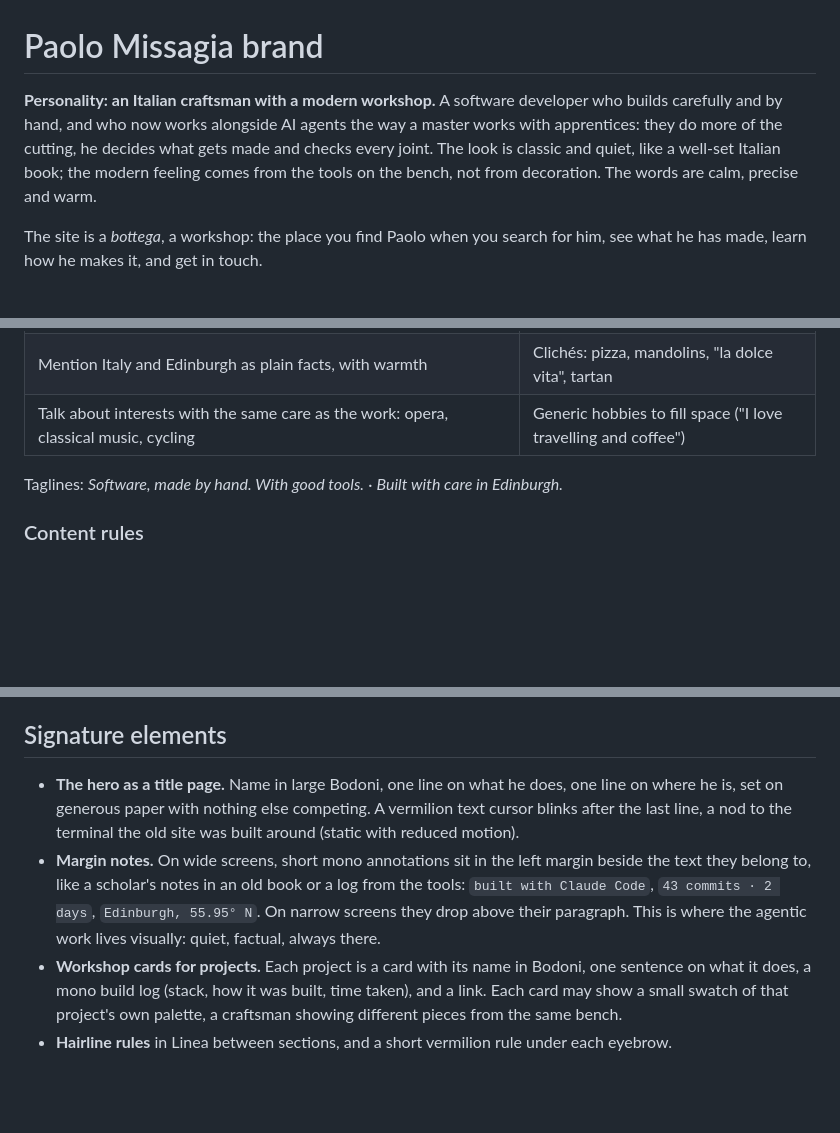
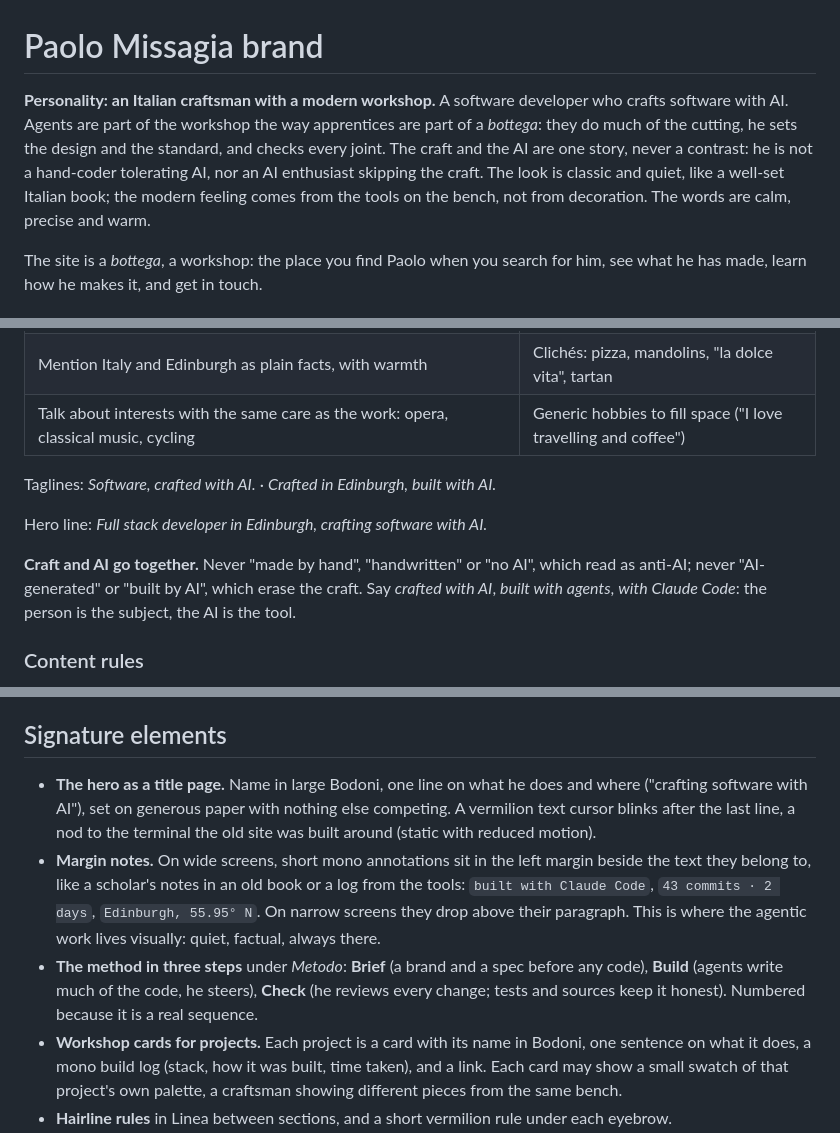
Before and after one commit to paolomissagia/portfolio, a Markdown page: BRAND.md, 3 parts joined by grey strips. Rendered like a GitHub page; blank space fills up the shorter version.

Commit message:
BRAND.md: crafted with AI, not by hand

```diff
--- a/BRAND.md
+++ b/BRAND.md
@@ -1,6 +1,6 @@
 # Paolo Missagia brand
 
-**Personality: an Italian craftsman with a modern workshop.** A software developer who builds carefully and by hand, and who now works alongside AI agents the way a master works with apprentices: they do more of the cutting, he decides what gets made and checks every joint. The look is classic and quiet, like a well-set Italian book; the modern feeling comes from the tools on the bench, not from decoration. The words are calm, precise and warm.
+**Personality: an Italian craftsman with a modern workshop.** A software developer who crafts software with AI. Agents are part of the workshop the way apprentices are part of a *bottega*: they do much of the cutting, he sets the design and the standard, and checks every joint. The craft and the AI are one story, never a contrast: he is not a hand-coder tolerating AI, nor an AI enthusiast skipping the craft. The look is classic and quiet, like a well-set Italian book; the modern feeling comes from the tools on the bench, not from decoration. The words are calm, precise and warm.
 
 The site is a *bottega*, a workshop: the place you find Paolo when you search for him, see what he has made, learn how he makes it, and get in touch.
 
@@ -26,7 +26,11 @@ First person, British English (he lives in Edinburgh), short sentences.
 | Mention Italy and Edinburgh as plain facts, with warmth | Clichés: pizza, mandolins, "la dolce vita", tartan |
 | Talk about interests with the same care as the work: opera, classical music, cycling | Generic hobbies to fill space ("I love travelling and coffee") |
 
-Taglines: *Software, made by hand. With good tools.* · *Built with care in Edinburgh.*
+Taglines: *Software, crafted with AI.* · *Crafted in Edinburgh, built with AI.*
+
+Hero line: *Full stack developer in Edinburgh, crafting software with AI.*
+
+**Craft and AI go together.** Never "made by hand", "handwritten" or "no AI", which read as anti-AI; never "AI-generated" or "built by AI", which erase the craft. Say *crafted with AI*, *built with agents*, *with Claude Code*: the person is the subject, the AI is the tool.
 
 ### Content rules
 
@@ -94,8 +98,9 @@ The pairing is the brand in miniature: an eighteenth-century Italian serif for t
 
 ## Signature elements
 
-- **The hero as a title page.** Name in large Bodoni, one line on what he does, one line on where he is, set on generous paper with nothing else competing. A vermilion text cursor blinks after the last line, a nod to the terminal the old site was built around (static with reduced motion).
+- **The hero as a title page.** Name in large Bodoni, one line on what he does and where ("crafting software with AI"), set on generous paper with nothing else competing. A vermilion text cursor blinks after the last line, a nod to the terminal the old site was built around (static with reduced motion).
 - **Margin notes.** On wide screens, short mono annotations sit in the left margin beside the text they belong to, like a scholar's notes in an old book or a log from the tools: `built with Claude Code`, `43 commits · 2 days`, `Edinburgh, 55.95° N`. On narrow screens they drop above their paragraph. This is where the agentic work lives visually: quiet, factual, always there.
+- **The method in three steps** under *Metodo*: **Brief** (a brand and a spec before any code), **Build** (agents write much of the code, he steers), **Check** (he reviews every change; tests and sources keep it honest). Numbered because it is a real sequence.
 - **Workshop cards for projects.** Each project is a card with its name in Bodoni, one sentence on what it does, a mono build log (stack, how it was built, time taken), and a link. Each card may show a small swatch of that project's own palette, a craftsman showing different pieces from the same bench.
 - **Hairline rules** in Linea between sections, and a short vermilion rule under each eyebrow.
 - **Roman numerals** number the sections (I. Lavori, II. Metodo, …), a quiet echo of Sonatina's movement lists.
```
